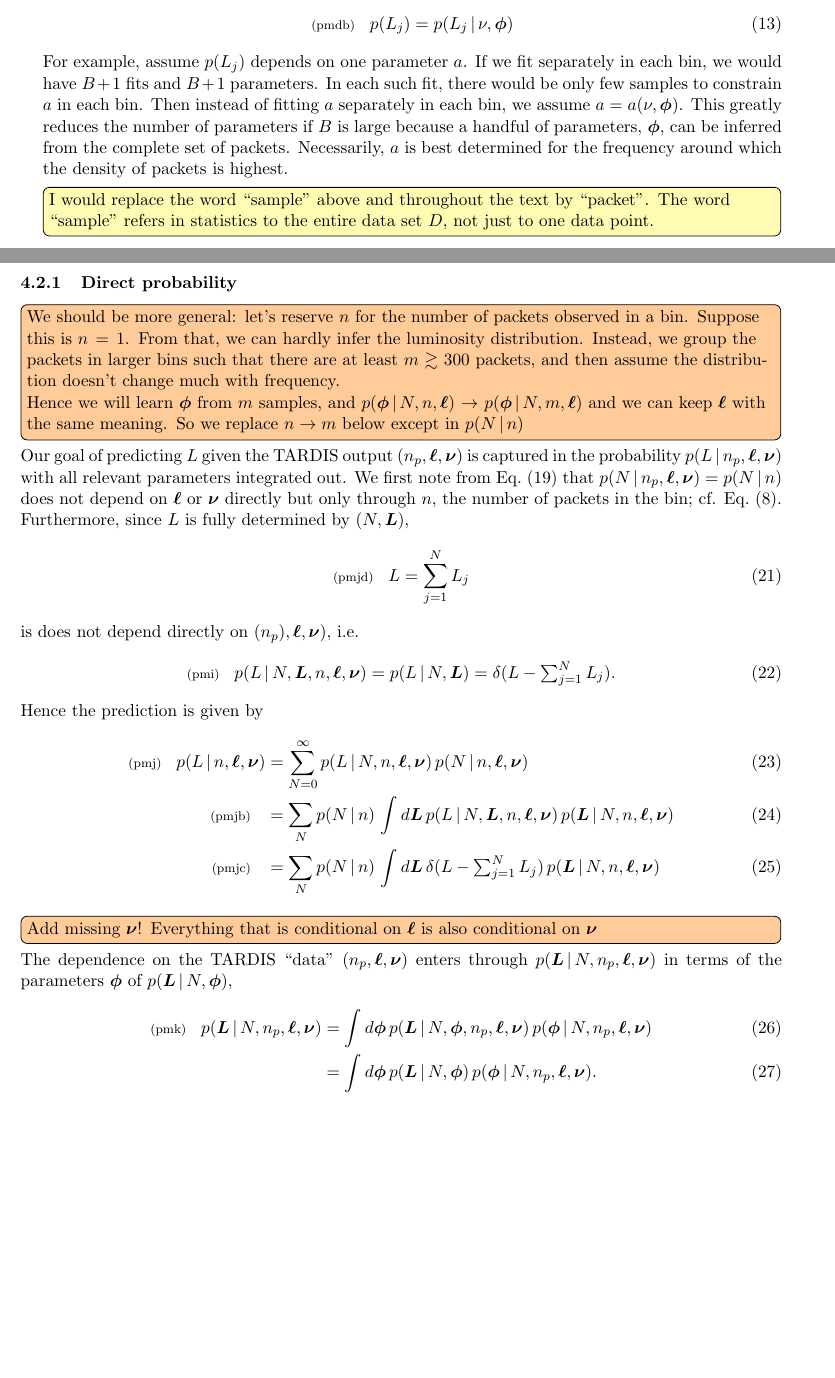
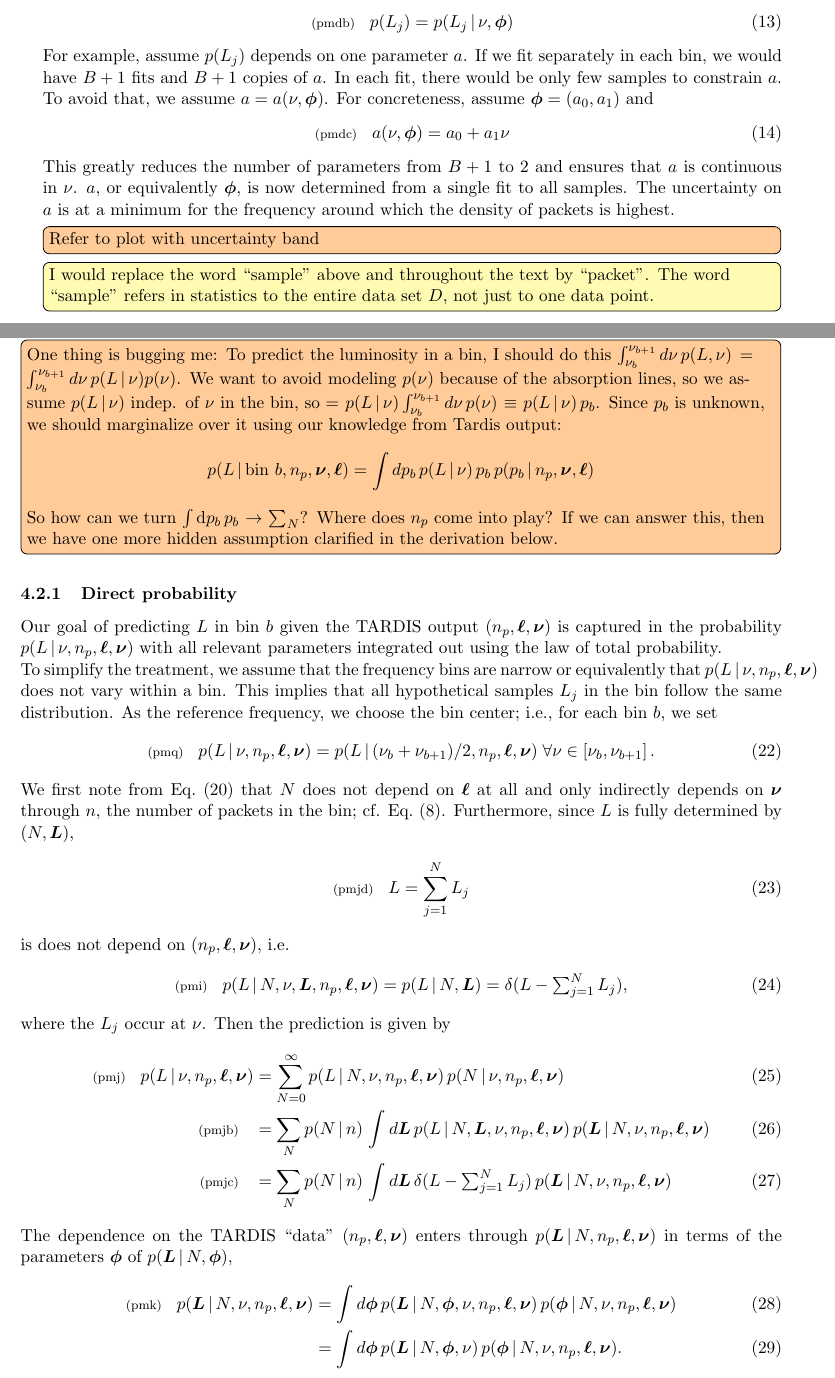
Before and after one commit to tardis-sn-archive/statistics-notes, a LaTeX document (hans/bayes-tardis-luminosity-prediction.tex): two parts of pages 6 and 8 of 18 before the commit and two parts of pages 6 and 8 of 19 after it, joined at a grey line, cut so that both start at the same text, the shorter picture padded with empty space. Compiled offline with pdfLaTeX.

Commit message:
[draft] polish `direct probability`
* unify variable ordering
* make \nu dependence explicit

Conflicts:
	hans/bayes-tardis-luminosity-prediction.tex

```diff
--- a/hans/bayes-tardis-luminosity-prediction.tex
+++ b/hans/bayes-tardis-luminosity-prediction.tex
@@ -167,7 +167,7 @@
 \newcommand{\npack}{n_p}
 \newcommand{\lmax}{\ell_{\rm max}}
 \newcommand{\Lmax}{L_{\rm max}}
-
+\newcommand{\rmdx}[1]{\mbox{d} #1 \,} % differential
 
 %%%%%%%%%%%%%%%%%%%%%%%%%%%%%%%%%%%%%%%%%%%%%%%%%%%%%%%%%%%%%%%%%%%%%%%%%%%%%
 \begin{document}
@@ -547,14 +547,20 @@ luminosities $\bmL_b$. This situation is termed a \textit{compound
     p(L_j) = p(L_j \cond \nu, \bmphi)
   \end{align}
   For example, assume $p(L_j)$ depends on one parameter $a$. If we fit
-  separately in each bin, we would have $B+1$ fits and $B+1$
-  parameters. In each such fit, there would be only few samples to
-  constrain $a$ in each bin. Then instead of fitting $a$ separately in
-  each bin, we assume $a = a(\nu, \bmphi)$. This greatly reduces the
-  number of parameters if $B$ is large because a handful of
-  parameters, $\bmphi$, can be inferred from the complete set of
-  packets. Necessarily, $a$ is best determined for the frequency
-  around which the density of packets is highest. %
+  separately in each bin, we would have $B+1$ fits and $B+1$ copies of
+  $a$. In each fit, there would be only few samples to constrain
+  $a$. To avoid that, we assume $a = a(\nu, \bmphi)$. For concreteness,
+  assume $\bmphi = (a_0, a_1)$ and
+  \begin{align}
+    \lleq{pmdc}
+    a(\nu, \bmphi) = a_0 +a_1 \nu
+  \end{align}
+  This greatly reduces the number of parameters from $B+1$ to 2 and
+  ensures that $a$ is continuous in $\nu$. $a$, or equivalently
+  $\bmphi$, is now determined from a single fit to all samples. The
+  uncertainty on $a$ is at a minimum for the frequency around which
+  the density of packets is highest. \fred{Refer to plot with
+    uncertainty band}
   \hans{I would replace the word ``sample'' above and throughout the
     text by ``packet''. The word ``sample'' refers in statistics to
     the entire data set $D$, not just to one data point.} %
@@ -659,58 +666,88 @@ independent of $\bmL$ and $\bml$ by construction.
   the derivations below in the final paper. Wolfgang: how much detail
   should be supplied in the paper?}
 
+\fred{One thing is bugging me: To predict the luminosity in a bin, I
+  should do this $ \int_{\nu_b}^{\nu_{b+1}} d{\nu} \, p(L, \nu) = \int_{\nu_b}^{\nu_{b+1}} d{\nu} \, p(L
+  \cond \nu) p(\nu) $. We want to avoid modeling $p(\nu)$ because of
+  the absorption lines, so we assume $p(L \cond \nu)$ indep. of $\nu$
+  in the bin, so $ = p(L \cond \nu ) \int_{\nu_b}^{\nu_{b+1}} d{\nu} \, p( \nu) \equiv p(L \cond \nu) \, p_b$. Since $p_b$ is unknown, we should marginalize over it using our knowledge from Tardis output:
+  $$
+  p(L \cond \mbox{bin } b, \npack, \bmnu, \bml) = \int d{p_b}\, p(L \cond \nu) \, p_b \, p(p_b \cond \npack, \bmnu, \bml)
+  $$
+
+  So how can we turn $\int \rmdx{p_b} p_b \to \sum_N$? Where does
+  $\npack$ come into play? If we can answer this, then we have one more
+  hidden assumption clarified in the derivation below.
+}
+
 \subsubsection{Direct probability}
 
-\fred{We should be more general: let's reserve $n$ for the number of
-  packets observed in a bin. Suppose this is $n=1$. From that, we can
-  hardly infer the luminosity distribution. Instead, we group the
-  packets in larger bins such that there are at least $m \gtrsim 300$
-  packets, and then assume the distribution doesn't change much with
-  frequency.
+% \fred{We should be more general: let's reserve $n$ for the number of
+%   packets observed in a bin. Suppose this is $n=1$. From that, we can
+%   hardly infer the luminosity distribution. Instead, we group the
+%   packets in larger bins such that there are at least $m \gtrsim 300$
+%   packets, and then assume the distribution doesn't change much with
+%   frequency.
 
-  Hence we will learn $\bmphi$ from $m$ samples, and
-  $p(\bmphi\cond N,n,\bml) \to p(\bmphi\cond N,m,\bml)$ and we can
-  keep $\bml$ with the same meaning. So we replace $n \to m$ below
-  except in $p(N \cond n$)}
+%   Hence we will learn $\bmphi$ from $m$ samples, and
+%   $p(\bmphi\cond N,n,\bml) \to p(\bmphi\cond N,m,\bml)$ and we can
+%   keep $\bml$ with the same meaning. So we replace $n \to m$ below
+%   except in $p(N \cond n$)}
 
-Our goal of predicting $L$ given the TARDIS output $(\npack,\bml,
-\bmnu)$ is captured in the probability $p(L\cond \npack,\bml, \bmnu)$
-with all relevant parameters integrated out. We first note from
-\refeq{pmh} that $p(N\cond \npack,\bml, \bmnu) = p(N\cond n)$ does not
-depend on $\bml$ or $\bmnu$ directly but only through $n$, the number
-of packets in the bin; cf. \refeq{dff}. Furthermore, since $L$ is
-fully determined by $(N,\bmL)$,
+Our goal of predicting $L$ in bin $b$ given the TARDIS output
+$(\npack,\bml, \bmnu)$ is captured in the probability $p(L\cond \nu,
+\npack,\bml, \bmnu)$ with all relevant parameters integrated out using
+the law of total probability.
+
+To simplify the treatment, we assume that the frequency bins are
+narrow or equivalently that $p(L \cond \nu, \npack, \bml, \bmnu)$ does
+not vary within a bin. This implies that all hypothetical samples
+$L_j$ in the bin follow the same distribution.  As the reference
+frequency, we choose the bin center;
+% and avoid integration over the bin
+i.e., for each bin $b$, we set
+\begin{align}
+  \lleq{pmq}
+  p(L\cond \nu, \npack,\bml, \bmnu) = p(L\cond (\nu_b + \nu_{b+1}) / 2, \npack,\bml, \bmnu)  \; \forall \nu \in [\nu_b, \nu_{b+1}] \, .
+\end{align}
+
+We first note from \refeq{pmh} that $N$ does not depend on $\bml$ at
+all and only indirectly depends on $\bmnu$ through $n$, the number of
+packets in the bin; cf. \refeq{dff}. Furthermore, since $L$ is fully
+determined by $(N,\bmL)$,
 \begin{align}
   \lleq{pmjd}
   L &= \sum_{j=1}^N L_j
 \end{align}
-is does not depend directly on $(\npack),\bml,\bmnu)$, i.e.\
+is does not depend on $(\npack,\bml,\bmnu)$, i.e.\
 \begin{align}
   \lleq{pmi}
-  p(L\cond N,\bmL,n,\bml, \bmnu)
-  = p(L\cond N,\bmL)
-  &= \delta(L - \textstyle\sum_{j=1}^N L_j).
+  p(L\cond N,\nu,\bmL,\npack,\bml, \bmnu)
+  = p(L\cond N, \bmL)
+  &= \delta(L - \textstyle\sum_{j=1}^N L_j),
 \end{align}
-Hence the prediction is given by
+where the $L_j$ occur at $\nu$.
+% For notational simplicity, we now
+% suppress $\nu$ and remember that all probabilities below are
+% conditional on $\nu$.
+Then the prediction is given by
 \begin{align}
   \lleq{pmj}
-  p(L\cond n,\bml, \bmnu)
-  &= \sum_{N=0}^\infty p(L\cond N,n,\bml, \bmnu)\,p(N\cond n,\bml, \bmnu) \\
+  p(L\cond \nu, \npack,\bml, \bmnu)
+  &= \sum_{N=0}^\infty p(L\cond N,\nu, \npack,\bml, \bmnu)\,p(N\cond \nu, \npack,\bml, \bmnu) \\
   \lleq{pmjb}
-  &= \sum_N p(N\cond n)\,\int d\bmL\, p(L\cond N,\bmL,n,\bml, \bmnu)\, p(\bmL\cond N,n,\bml, \bmnu)
+  &= \sum_N p(N\cond n)\,\int d\bmL\, p(L\cond N,\bmL,\nu, \npack,\bml, \bmnu)\, p(\bmL\cond N,\nu, \npack,\bml, \bmnu)
   \\
   \lleq{pmjc}
   &= \sum_N p(N\cond n)\,\int d\bmL\,\delta(L - \textstyle\sum_{j=1}^N L_j)
-  \, p(\bmL\cond N,n,\bml, \bmnu)
+  \, p(\bmL\cond N,\nu, \npack,\bml, \bmnu)
 \end{align}
-\fred{Add missing $\bmnu$! Everything that is conditional on $\bml$ is
-  also conditional on $\bmnu$} The dependence on the TARDIS ``data''
-$(\npack,\bml, \bmnu)$ enters through $p(\bmL\cond N,\npack,\bml,
-\bmnu)$ in terms of the parameters $\bmphi$ of $p(\bmL\cond
-N,\bmphi)$,
+The dependence on the TARDIS ``data'' $(\npack,\bml, \bmnu)$ enters
+through $p(\bmL\cond N,\npack,\bml, \bmnu)$ in terms of the parameters
+$\bmphi$ of $p(\bmL\cond N,\bmphi)$,
 \begin{align}
   \lleq{pmk}
-  p(\bmL\cond N,\npack,\bml, \bmnu)
-  &= \int d\bmphi\, p(\bmL\cond N,\bmphi,\npack,\bml, \bmnu)\,p(\bmphi\cond N,\npack,\bml, \bmnu) \\
-  &= \int d\bmphi\, p(\bmL\cond N,\bmphi)\,p(\bmphi\cond N,\npack,\bml, \bmnu).
+  p(\bmL\cond N,\nu, \npack,\bml, \bmnu)
+  &= \int d\bmphi\, p(\bmL\cond N,\bmphi,\nu, \npack,\bml, \bmnu)\,p(\bmphi\cond N,\nu, \npack,\bml, \bmnu) \\
+  &= \int d\bmphi\, p(\bmL\cond N,\bmphi, \nu)\,p(\bmphi\cond N,\nu, \npack,\bml, \bmnu).
 \end{align}
```
Also changed, not shown: hans/bayes-tardis-luminosity-prediction.tex (68 more changed lines).
